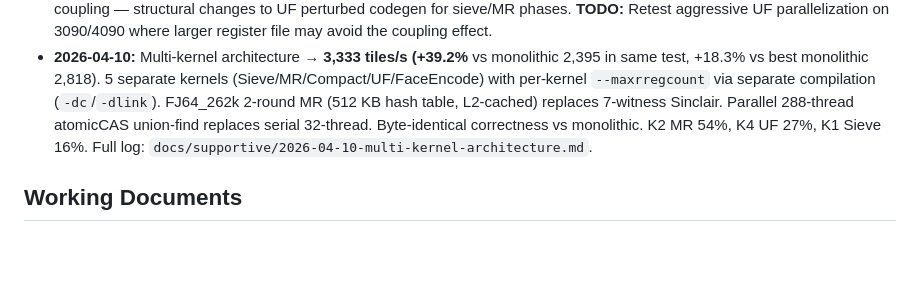
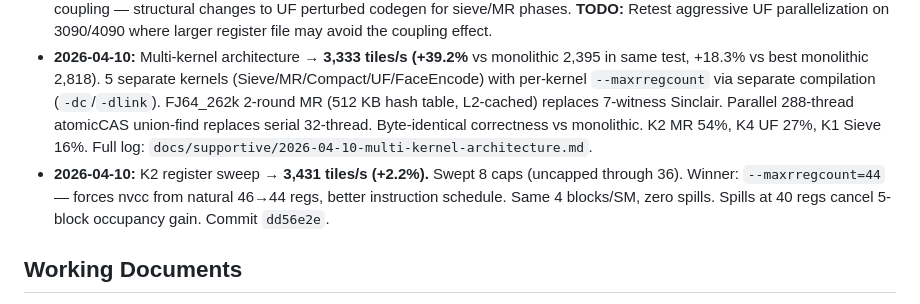
Before and after one commit to buildoak/gaussian-moat-experiment, a Markdown page: tiles-maxxing/AGENTS.md, the part around the change. Rendered like a GitHub page; blank space fills up the shorter version.

Commit message:
docs: register sweep result — 3,431 tiles/s best on Orin
Co-Authored-By: Claude Opus 4.6 <noreply@anthropic.com>

```diff
--- a/tiles-maxxing/AGENTS.md
+++ b/tiles-maxxing/AGENTS.md
@@ -45,6 +45,7 @@ The grid sweeps from the Y axis (tower j=0, x≈0) rightward to y=x (45°). Spli
 - **2026-04-10:** 2,818 tiles/s on Jetson Orin (SM 8.7), ~2.8x Mac Mini 12-core CPU baseline. Sinclair 7-base MR, Barrett sieve, per-prime face extraction. 43 regs/thread, 4 blocks/SM. Commit `5997aa1`. Session `a913f1dc`. Full log: `docs/supportive/2026-04-10-cuda-kernel-optimization-spree.md`.
 - **2026-04-10:** UF popcount unroll → 2,867 tiles/s (+4.1%). Phase3: 3.42M → 2.65M cycles (-22.5%). Full UF parallelization (4 strategies: atomic UF, edge buffer, multi-warp, warp-cooperative) all regressed 5-15% due to nvcc global register allocation coupling — structural changes to UF perturbed codegen for sieve/MR phases. **TODO:** Retest aggressive UF parallelization on 3090/4090 where larger register file may avoid the coupling effect.
 - **2026-04-10:** Multi-kernel architecture → **3,333 tiles/s (+39.2%** vs monolithic 2,395 in same test, +18.3% vs best monolithic 2,818). 5 separate kernels (Sieve/MR/Compact/UF/FaceEncode) with per-kernel `--maxrregcount` via separate compilation (`-dc`/`-dlink`). FJ64_262k 2-round MR (512 KB hash table, L2-cached) replaces 7-witness Sinclair. Parallel 288-thread atomicCAS union-find replaces serial 32-thread. Byte-identical correctness vs monolithic. K2 MR 54%, K4 UF 27%, K1 Sieve 16%. Full log: `docs/supportive/2026-04-10-multi-kernel-architecture.md`.
+- **2026-04-10:** K2 register sweep → **3,431 tiles/s (+2.2%).** Swept 8 caps (uncapped through 36). Winner: `--maxrregcount=44` — forces nvcc from natural 46→44 regs, better instruction schedule. Same 4 blocks/SM, zero spills. Spills at 40 regs cancel 5-block occupancy gain. Commit `dd56e2e`.
 
 ## Working Documents
 
```
